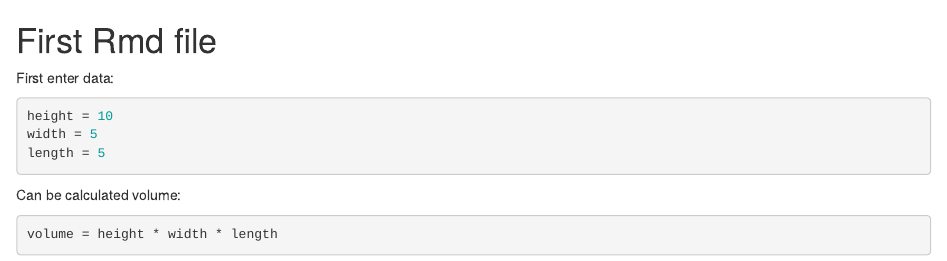
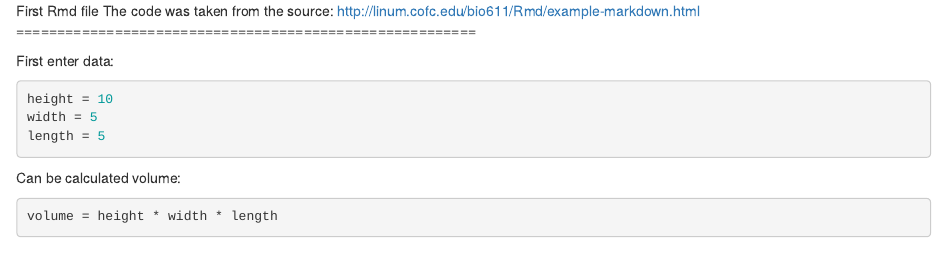
Before and after one commit to gudauskaite/Econometrics, an R Markdown document (Task1.Rmd): the page in a window 1100 px wide, from its top. Rendered offline with R 4.5, knitr and Pandoc, with nearby package versions.

Commit message:
Update Task1.Rmd

```diff
--- a/Task1.Rmd
+++ b/Task1.Rmd
@@ -1,4 +1,5 @@
 First Rmd file
+The code was taken from the source: http://linum.cofc.edu/bio611/Rmd/example-markdown.html
 ========================================================
 
 First enter data:
```
